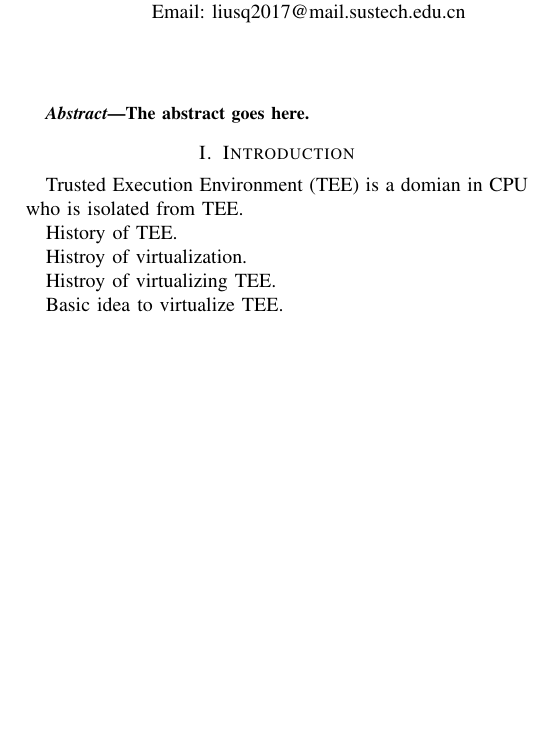
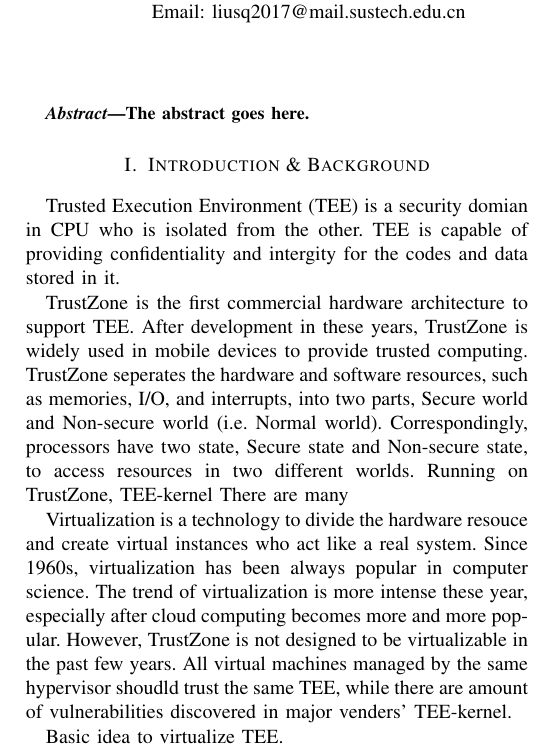
Before and after one commit to ShiqingLiu/SecureEL2-Report, a LaTeX paper (main.tex, which reads sections/introduciton.tex): part of one column of page 1 of 2, cut so that both start at the same text, the shorter picture padded with empty space. Compiled offline with pdfLaTeX.

Commit message:
update introduction

```diff
--- a/sections/introduciton.tex
+++ b/sections/introduciton.tex
@@ -1,12 +1,14 @@
-\section{Introduction}
+\section{Introduction \& Background}
 
-Trusted Execution Environment (TEE) is a domian in CPU who is isolated from TEE.
+Trusted Execution Environment (TEE) is a security domian in CPU who is isolated from the other. TEE is capable of providing confidentiality and intergity for the codes and data stored in it.
 
-History of TEE.
+TrustZone is the first commercial hardware architecture to support TEE. After development in these years, TrustZone is widely used in mobile devices to provide trusted computing. TrustZone seperates the hardware and software resources, such as memories, I/O, and interrupts, into two parts, Secure world and Non-secure world (i.e. Normal world). Correspondingly, processors have two state, Secure state and Non-secure state, to access resources in two different worlds. Running on TrustZone, TEE-kernel  There are many
 
-Histroy of virtualization.
+Virtualization is a technology to divide the hardware resouce and create virtual instances who act like a real system. Since 1960s, virtualization has been always popular in computer science. The trend of virtualization is more intense these year, especially after cloud computing becomes more and more popular. However, TrustZone is not designed to be virtualizable in the past few years. All virtual machines managed by the same hypervisor shoudld trust the same TEE, while there are amount of vulnerabilities discovered in major venders' TEE-kernel.
 
-Histroy of virtualizing TEE.
+% Histroy of virtualization.
+
+% Histroy of virtualizing TEE.
 
 Basic idea to virtualize TEE.
 
```
Also changed, not shown: sections/software.tex (+2 -0 lines), main.pdf.
